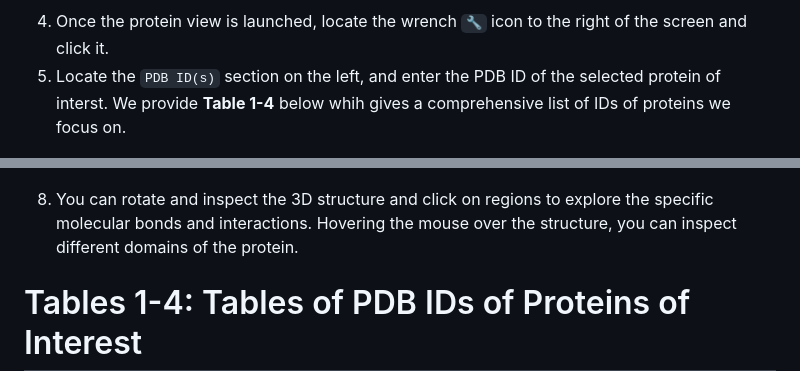
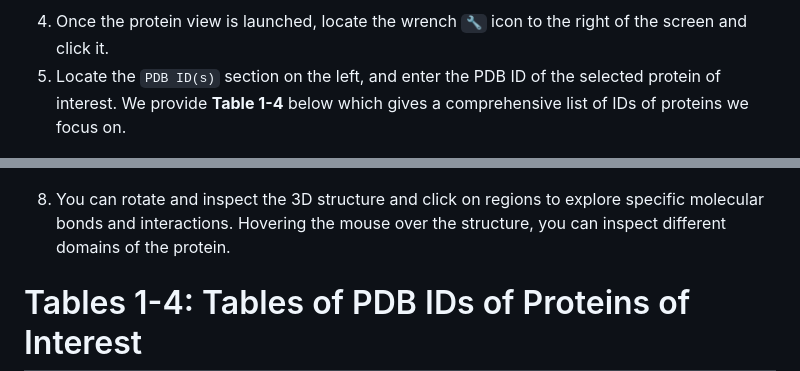
Before and after one commit to JORDANKLANFER/jbrowse2_project, a Markdown page: README.md, 2 parts joined by grey strips. Drawn GitHub-style.

```diff
--- a/README.md
+++ b/README.md
@@ -190,7 +208,7 @@ Follow the instructions, below to visualize selected proteins of interest to stu
 ![JBrowse](screenshots/protein-installed.png)
 
 4. Once the protein view is launched, locate the wrench `🔧` icon to the right of the screen and click it.
-5. Locate the `PDB ID(s)` section on the left, and enter the PDB ID of the selected protein of interst. We provide **Table 1-4** below whih gives a comprehensive list of IDs of proteins we focus on.
+5. Locate the `PDB ID(s)` section on the left, and enter the PDB ID of the selected protein of interest. We provide **Table 1-4** below which gives a comprehensive list of IDs of proteins we focus on.
 
 ![JBrowse](screenshots/pbd-id.png)
 
@@ -202,7 +220,7 @@ Follow the instructions, below to visualize selected proteins of interest to stu
 
 ![JBrowse](screenshots/structure.png)
 
-8. You can rotate and inspect the 3D structure and click on regions to explore the specific molecular bonds and interactions. Hovering the mouse over the structure, you can inspect different domains of the protein.
+8. You can rotate and inspect the 3D structure and click on regions to explore specific molecular bonds and interactions. Hovering the mouse over the structure, you can inspect different domains of the protein.
 
 # Tables 1-4: Tables of PDB IDs of Proteins of Interest
 ### Table 1: Table of PDB IDs for Protein Domains of the Gag protein
```
Also changed, not shown: other parts of README.md (+28 -10 lines).
